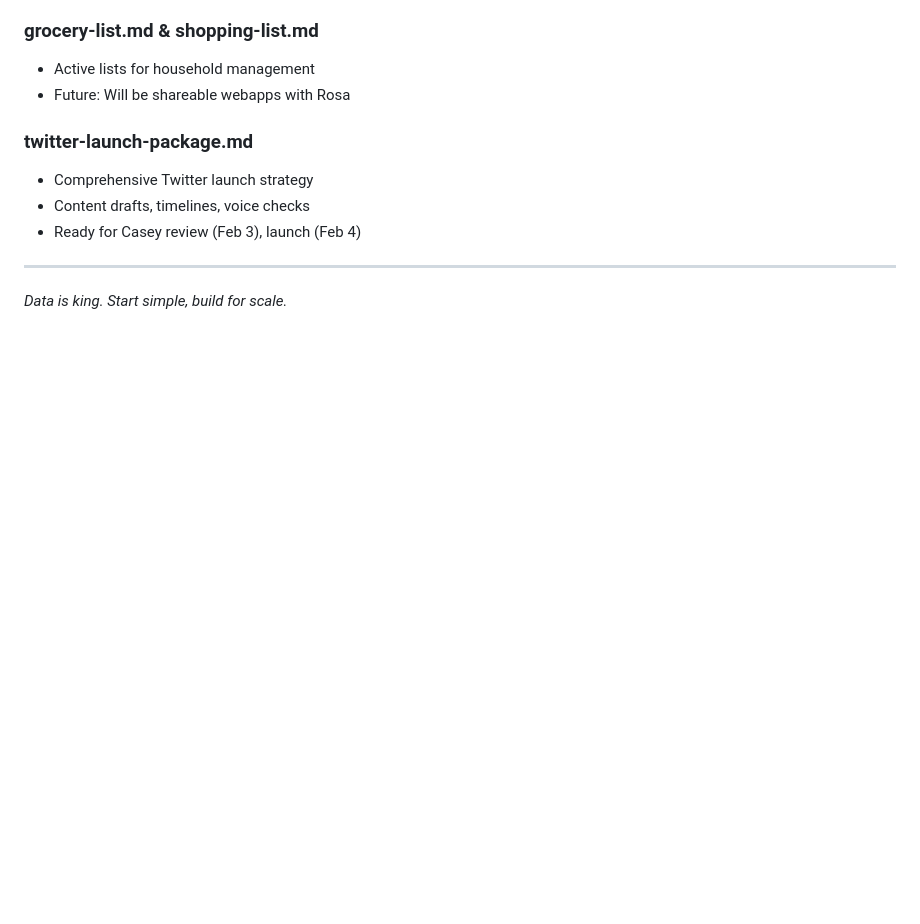
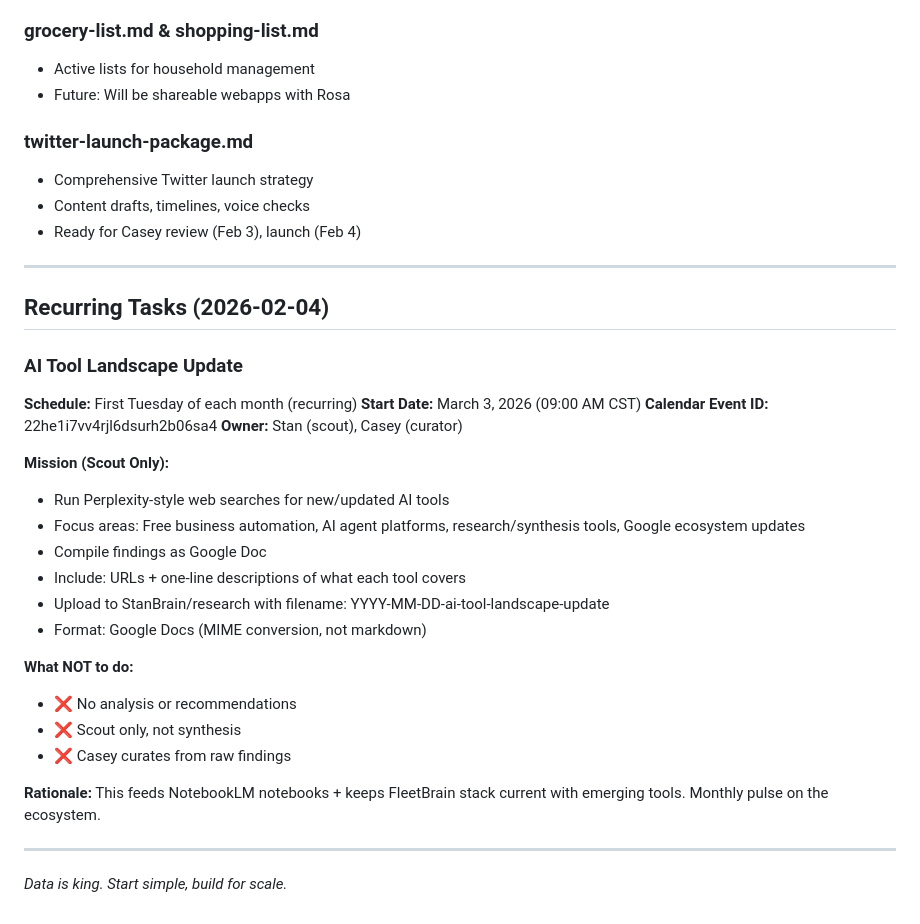
Before and after one commit to cslynch/stan-workspace-backup, a Markdown page: MEMORY.md, the part around the change. GitHub-like rendering; blank space fills up the shorter version.

Commit message:
Add recurring task: AI Tool Landscape Update (first Tuesday monthly, starting March 3)

```diff
--- a/MEMORY.md
+++ b/MEMORY.md
@@ -484,4 +484,29 @@ We're building an AI-powered business operations platform where I (Stan) handle
 
 ---
 
+## Recurring Tasks (2026-02-04)
+
+### AI Tool Landscape Update
+**Schedule:** First Tuesday of each month (recurring)
+**Start Date:** March 3, 2026 (09:00 AM CST)
+**Calendar Event ID:** 22he1i7vv4rjl6dsurh2b06sa4
+**Owner:** Stan (scout), Casey (curator)
+
+**Mission (Scout Only):**
+- Run Perplexity-style web searches for new/updated AI tools
+- Focus areas: Free business automation, AI agent platforms, research/synthesis tools, Google ecosystem updates
+- Compile findings as Google Doc
+- Include: URLs + one-line descriptions of what each tool covers
+- Upload to StanBrain/research with filename: YYYY-MM-DD-ai-tool-landscape-update
+- Format: Google Docs (MIME conversion, not markdown)
+
+**What NOT to do:**
+- ❌ No analysis or recommendations
+- ❌ Scout only, not synthesis
+- ❌ Casey curates from raw findings
+
+**Rationale:** This feeds NotebookLM notebooks + keeps FleetBrain stack current with emerging tools. Monthly pulse on the ecosystem.
+
+---
+
 *Data is king. Start simple, build for scale.*
```
